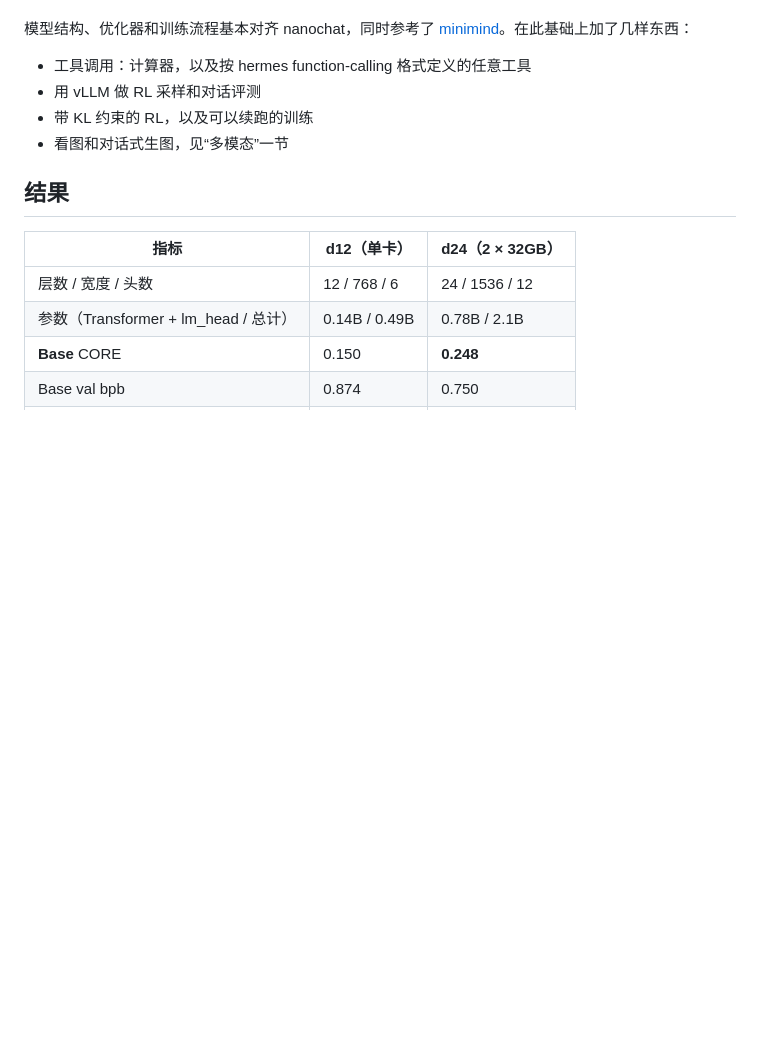
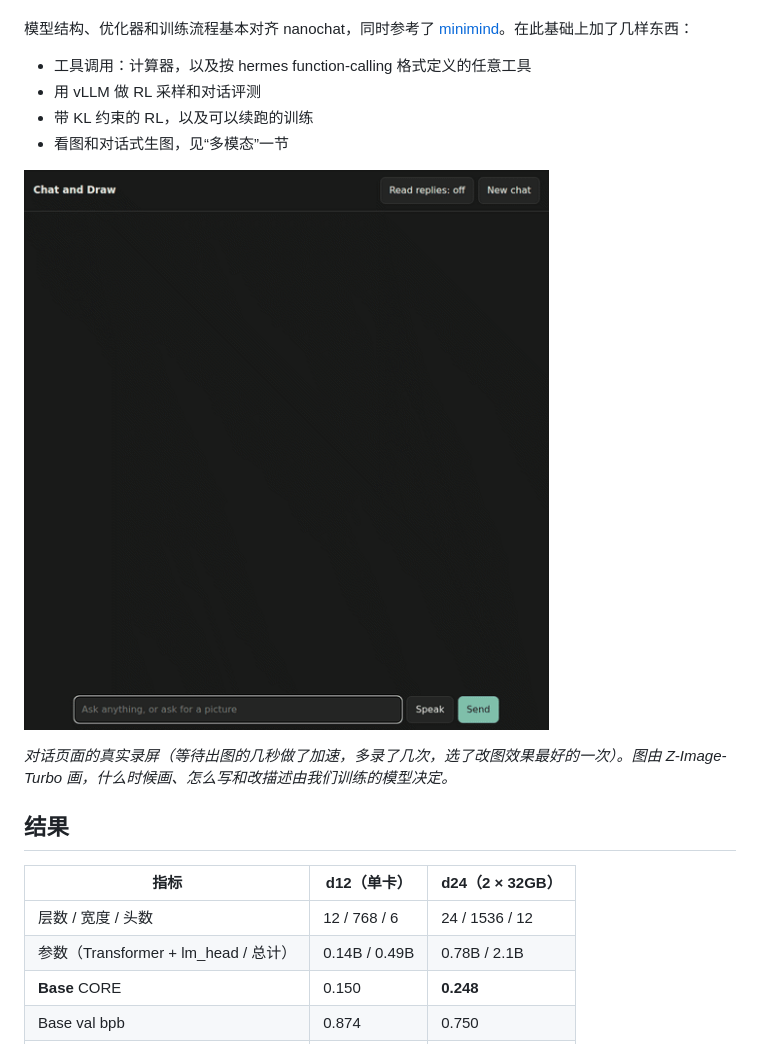
Before and after one commit to 1023097618/train_llm, a Markdown page: readme.md, the part around the change. Rendered like a GitHub page; pictures changed too: docs/demo.gif (added); blank space fills up the shorter version.

Commit message:
readme: a recording of the chat page
Co-Authored-By: Claude Opus 5.5 <noreply@anthropic.com>

```diff
--- a/readme.md
+++ b/readme.md
@@ -7,6 +7,10 @@
 - 用 vLLM 做 RL 采样和对话评测
 - 带 KL 约束的 RL，以及可以续跑的训练
 - 看图和对话式生图，见“多模态”一节
+
+![对话页面：自我介绍，画一只猫，把它改成橙色、改成夜晚、戴上红帽子](docs/demo.gif)
+
+*对话页面的真实录屏（等待出图的几秒做了加速，多录了几次，选了改图效果最好的一次）。图由 Z-Image-Turbo 画，什么时候画、怎么写和改描述由我们训练的模型决定。*
 
 ## 结果
 
```
